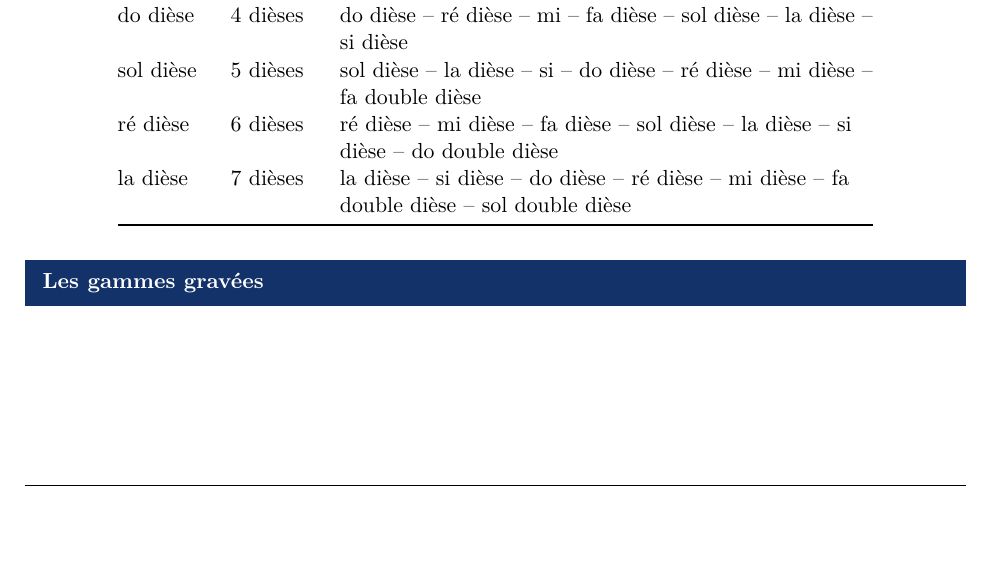
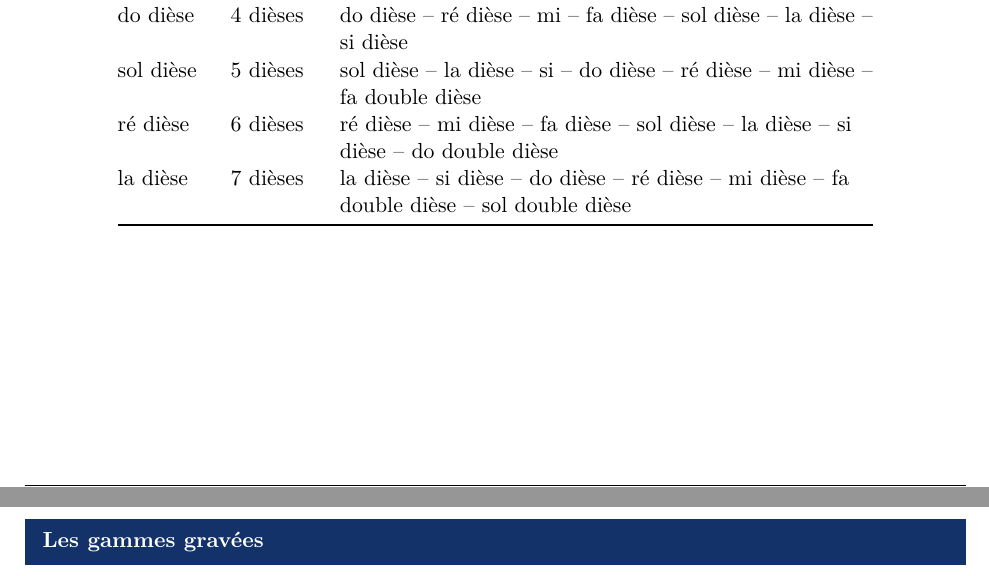
Before and after one commit to fbastin/musique-theorie, a LaTeX document (gammes.tex): part of page 9 of 14 before the commit and two parts of pages 9 and 10 of 14 after it, the two joined at a grey line, cut so that both start at the same text, the shorter picture padded with empty space. The pictures show the PDF file gammes.pdf that the author committed with the source.

Commit message:
style(gammes): une famille par page dans les planches gravées
Les quinze gammes d'un même groupe se lisent en les comparant entre elles —
on suit une armure qui s'alourdit d'une altération à chaque ligne. Tourner la
page au milieu du groupe casse cette lecture. Un `\clearpage` précède donc
chaque sous-section, et `samepage` interdit une coupure si une planche venait
à déborder après une retouche des gravures.

Le saut précède le titre de *section* et non la première sous-section : placé
après, il laissait « Les gammes gravées » seul en bas de la page précédente,
sans rien sous lui.

Le document fait toujours quatorze pages : les planches occupaient déjà
quatre pages, elles en occupent quatre, mieux découpées.

Co-Authored-By: Claude Opus 5 <noreply@anthropic.com>

```diff
--- a/gammes.tex
+++ b/gammes.tex
@@ -369,23 +369,39 @@ majeure — ce que son usage confirme.
 \input{gravures/tables.tex}
 
 % =====================================================================
+% Chaque famille tient sur une page et une seule : on compare les quinze
+% armures d'un coup d'œil, sans tourner la page au milieu du groupe. D'où un
+% saut avant chaque sous-section — et `samepage`, qui interdit une coupure si
+% la planche venait à déborder après une retouche des gravures.
+%
+% Le saut précède le titre de *section* et non la première sous-section :
+% placé après, il laissait « Les gammes gravées » seul en bas de la page
+% précédente, sans rien sous lui.
+\clearpage
 \section{Les gammes gravées}
 
 \subsection{Les quinze gammes majeures}
+\begin{samepage}
+\input{gravures/planche-majeures.tex}
+\end{samepage}
 
-\input{gravures/planche-majeures.tex}
+\clearpage
+\subsection{Les quinze gammes mineures naturelles}
+\begin{samepage}
+\input{gravures/planche-min-nat.tex}
+\end{samepage}
 
-\subsection{Les quinze gammes mineures naturelles}
+\clearpage
+\subsection{Les quinze gammes mineures harmoniques}
+\begin{samepage}
+\input{gravures/planche-min-harm.tex}
+\end{samepage}
 
-\input{gravures/planche-min-nat.tex}
-
-\subsection{Les quinze gammes mineures harmoniques}
-
-\input{gravures/planche-min-harm.tex}
-
+\clearpage
 \subsection{Les quinze gammes mineures mélodiques}
-
+\begin{samepage}
 \input{gravures/planche-min-mel.tex}
+\end{samepage}
 
 % =====================================================================
 \section{Les fichiers MusicXML}
```
Also changed, not shown: gammes.pdf.
